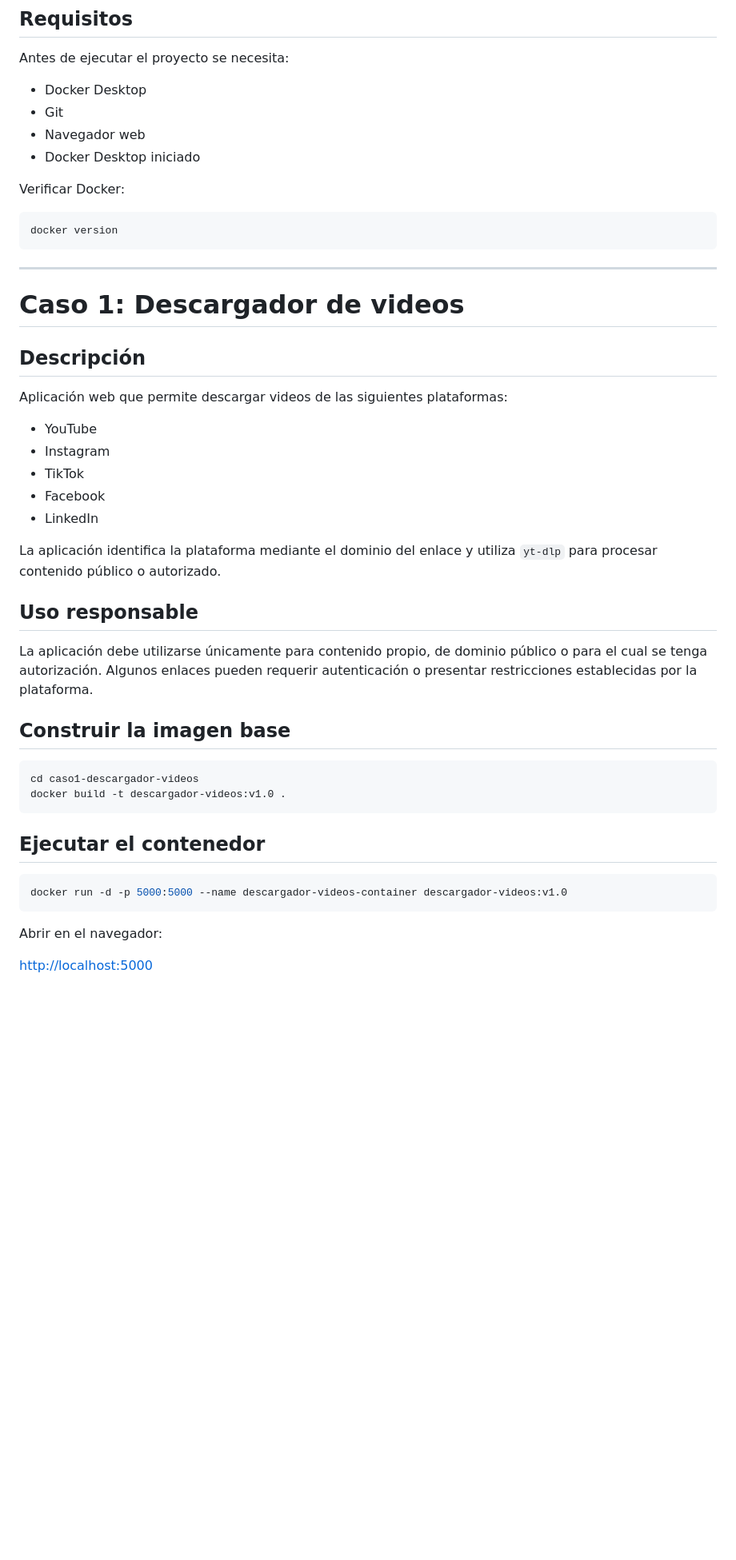
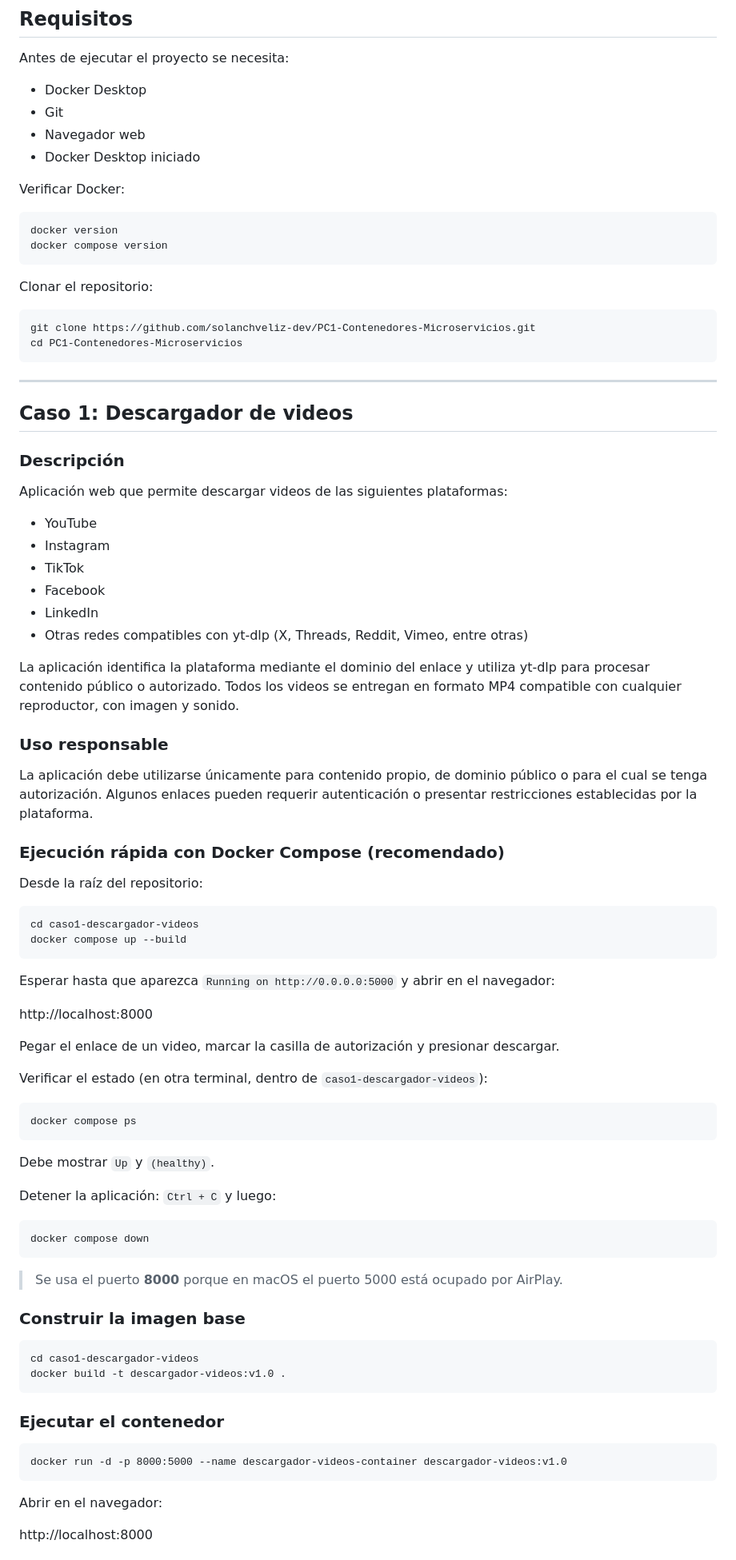
Before and after one commit to solanchveliz-dev/PC1-Contenedores-Microservicios, a Markdown page: README.md, the part around one of its changes. Shown at 80% size. GitHub-like rendering; blank space fills up the shorter version.

````diff
--- a/README.md
+++ b/README.md
@@ -57,15 +58,23 @@ Antes de ejecutar el proyecto se necesita:
 
 Verificar Docker:
 
-```bash
+```
 docker version
+docker compose version
+```
+
+Clonar el repositorio:
+
+```
+git clone https://github.com/solanchveliz-dev/PC1-Contenedores-Microservicios.git
+cd PC1-Contenedores-Microservicios
 ```
 
 ---
 
-# Caso 1: Descargador de videos
+## Caso 1: Descargador de videos
 
-## Descripción
+### Descripción
 
 Aplicación web que permite descargar videos de las siguientes plataformas:
 
@@ -74,27 +83,59 @@ Aplicación web que permite descargar videos de las siguientes plataformas:
 - TikTok
 - Facebook
 - LinkedIn
+- Otras redes compatibles con yt-dlp (X, Threads, Reddit, Vimeo, entre otras)
 
-La aplicación identifica la plataforma mediante el dominio del enlace y utiliza `yt-dlp` para procesar contenido público o autorizado.
+La aplicación identifica la plataforma mediante el dominio del enlace y utiliza yt-dlp para procesar contenido público o autorizado. Todos los videos se entregan en formato MP4 compatible con cualquier reproductor, con imagen y sonido.
 
-## Uso responsable
+### Uso responsable
 
 La aplicación debe utilizarse únicamente para contenido propio, de dominio público o para el cual se tenga autorización. Algunos enlaces pueden requerir autenticación o presentar restricciones establecidas por la plataforma.
 
-## Construir la imagen base
+### Ejecución rápida con Docker Compose (recomendado)
 
-```bash
+Desde la raíz del repositorio:
+
+```
+cd caso1-descargador-videos
+docker compose up --build
+```
+
+Esperar hasta que aparezca `Running on http://0.0.0.0:5000` y abrir en el navegador:
+
+http://localhost:8000
+
+Pegar el enlace de un video, marcar la casilla de autorización y presionar descargar.
+
+Verificar el estado (en otra terminal, dentro de `caso1-descargador-videos`):
+
+```
+docker compose ps
+```
+
+Debe mostrar `Up` y `(healthy)`.
+
+Detener la aplicación: `Ctrl + C` y luego:
+
+```
+docker compose down
+```
+
+> Se usa el puerto **8000** porque en macOS el puerto 5000 está ocupado por AirPlay.
+
+### Construir la imagen base
+
+```
 cd caso1-descargador-videos
 docker build -t descargador-videos:v1.0 .
 ```
 
-## Ejecutar el contenedor
+### Ejecutar el contenedor
 
-```bash
-docker run -d -p 5000:5000 --name descargador-videos-container descargador-videos:v1.0
+```
+docker run -d -p 8000:5000 --name descargador-videos-container descargador-videos:v1.0
 ```
 
 Abrir en el navegador:
 
-[http://localhost:5000](http://localhost:5000)
+http://localhost:8000
 
````
Also changed, not shown: other parts of README.md (+59 -51 lines).
